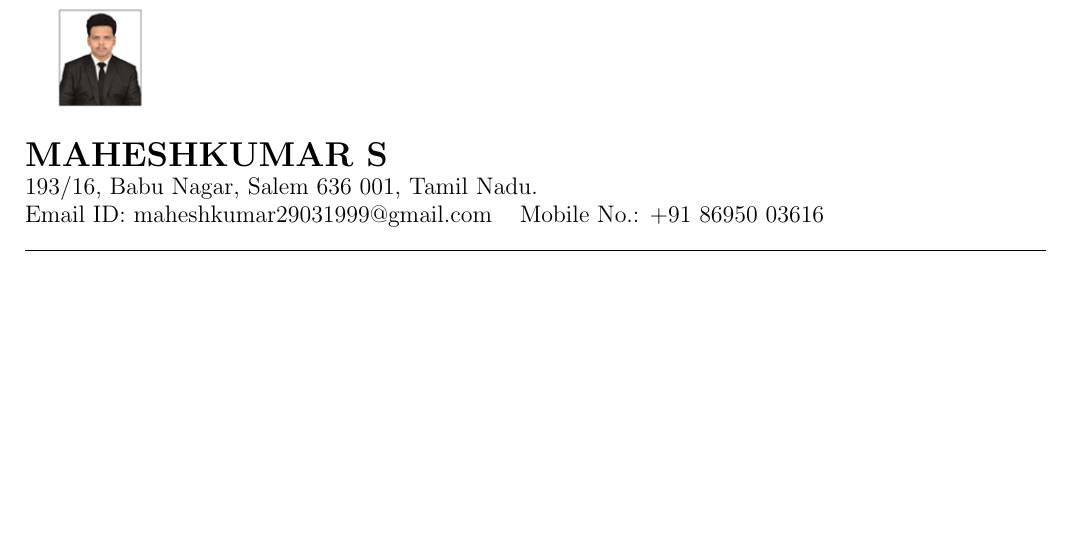
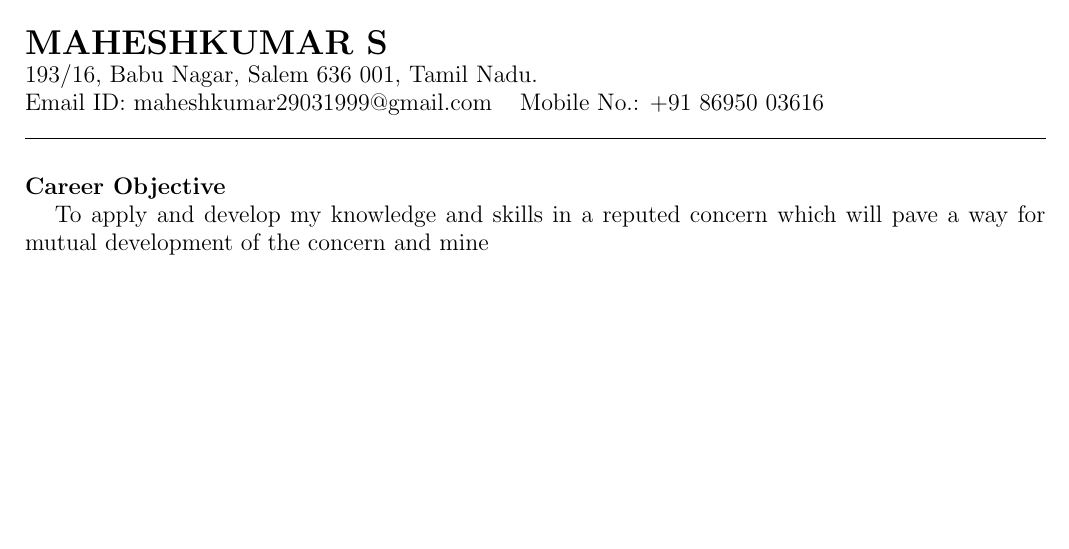
Before and after one commit to smkmahesh5/Maheshkumar_Resume, a LaTeX CV (Maheshkumar_Resume/Maheshkumar_Resume.tex): part of the page, cut so that both start at the same text. Compiled offline with pdfLaTeX.

Commit message:
Add files via upload
Including my Career Objective in Resume.

```diff
--- a/Maheshkumar_Resume/Maheshkumar_Resume.tex
+++ b/Maheshkumar_Resume/Maheshkumar_Resume.tex
@@ -18,4 +18,7 @@ bottom=15mm,
 \\*
 \hrule
 
+\textbf{\\*  \\* Career Objective}
+
+To apply and develop my knowledge and skills in a reputed concern which will pave a way for mutual development of the concern and mine
 \end{document}
```
Also changed, not shown: Maheshkumar_Resume/Maheshkumar_Resume.pdf, 1 other file.
